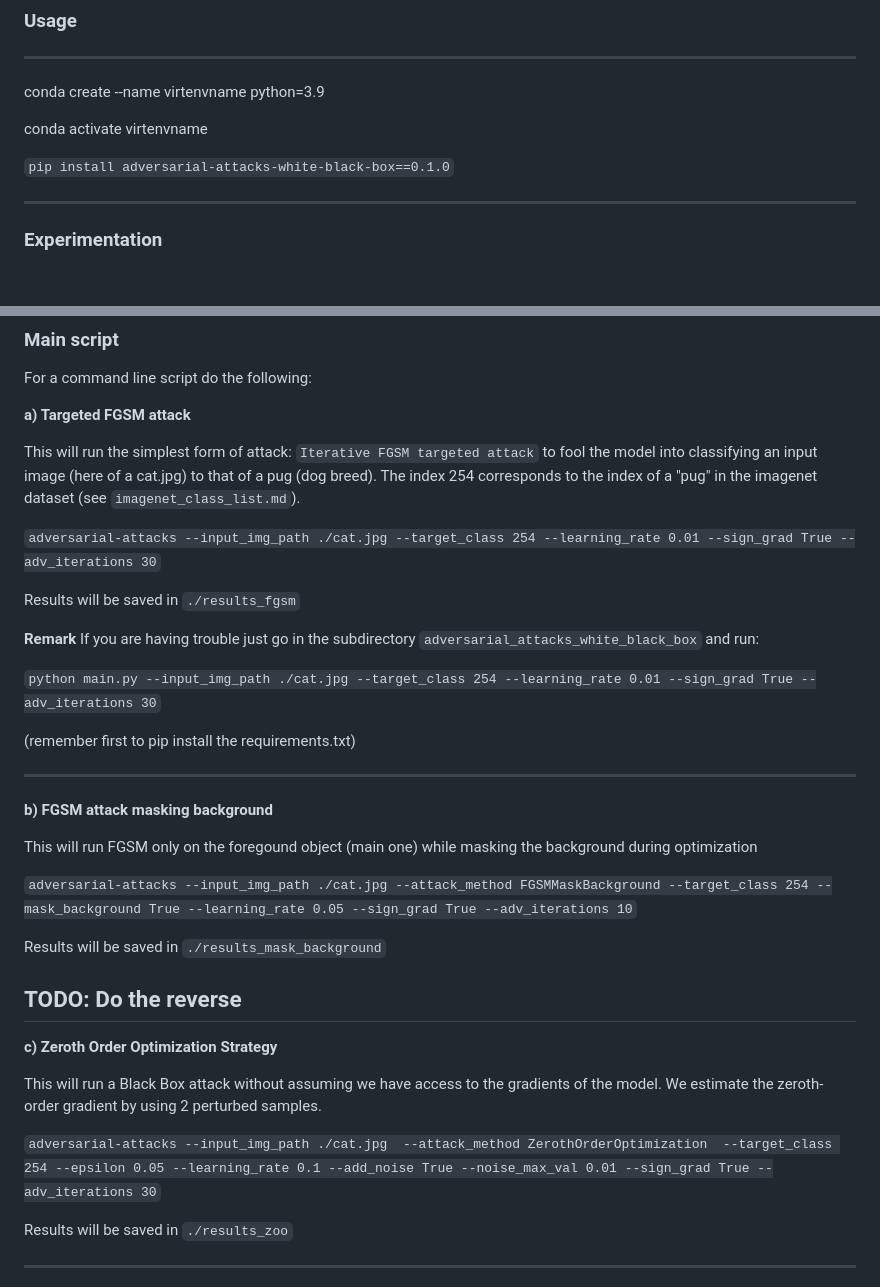
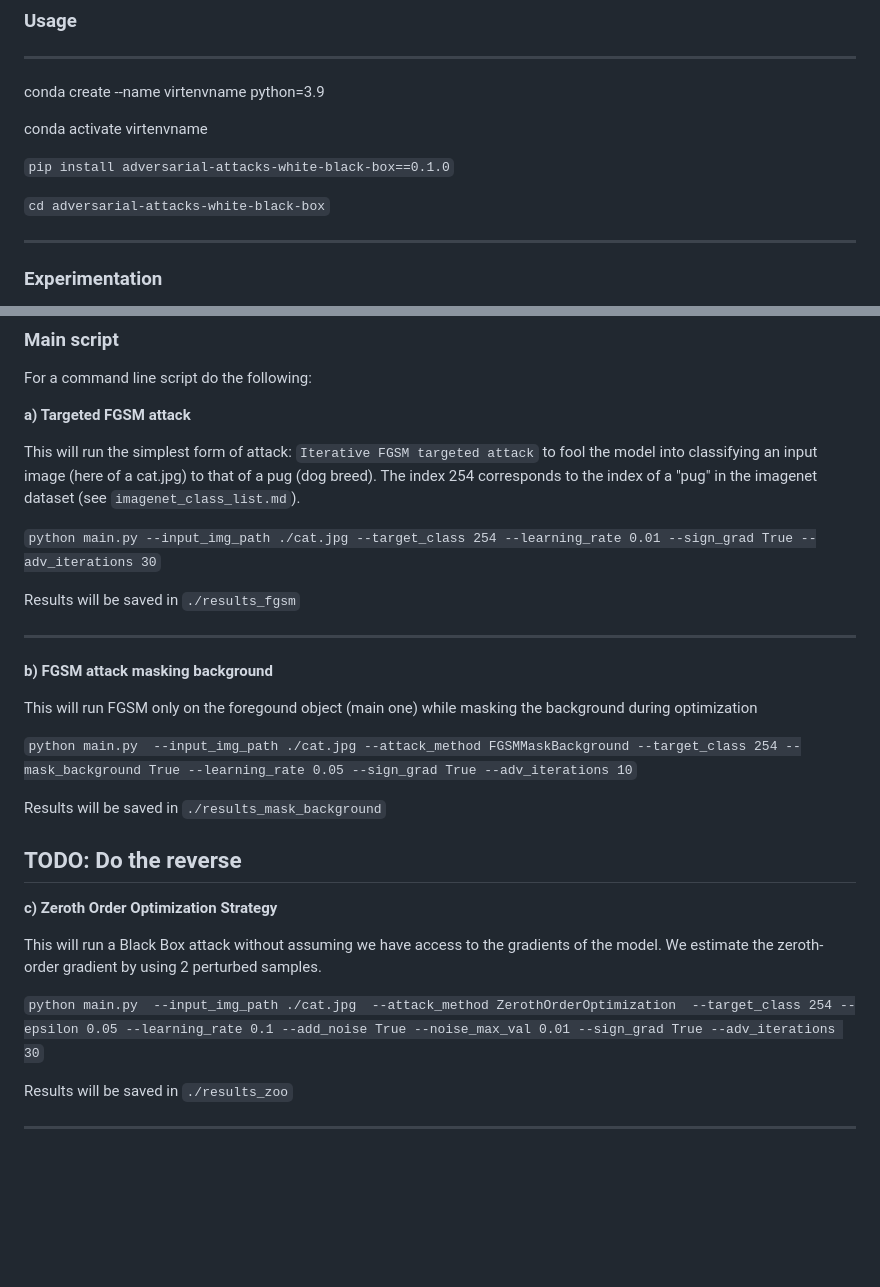
Before and after one commit to sifubro/Adversarial_Attacks, a Markdown page: README.md, 2 parts joined by grey strips. Drawn GitHub-style; blank space fills up the shorter version.

```diff
--- a/README.md
+++ b/README.md
@@ -10,6 +10,8 @@ conda create --name virtenvname python=3.9
 conda activate virtenvname
 
 `pip install adversarial-attacks-white-black-box==0.1.0`
+
+`cd adversarial-attacks-white-black-box`
 
 -----------
 
@@ -27,15 +29,10 @@ For a command line script do the following:
 
 This will run the simplest form of attack: `Iterative FGSM targeted attack` to  fool the model into classifying an input image (here of a cat.jpg) to that of a pug (dog breed). The index 254 corresponds to the index of a "pug" in the imagenet dataset (see `imagenet_class_list.md`).
 
-`adversarial-attacks --input_img_path ./cat.jpg --target_class 254 --learning_rate 0.01 --sign_grad True --adv_iterations 30`
+`python main.py --input_img_path ./cat.jpg --target_class 254 --learning_rate 0.01 --sign_grad True --adv_iterations 30`
 
 Results will be saved in `./results_fgsm`
 
-**Remark** If you are having trouble just go in the subdirectory `adversarial_attacks_white_black_box` and run:
-
-`python main.py --input_img_path ./cat.jpg --target_class 254 --learning_rate 0.01 --sign_grad True --adv_iterations 30`
-
-(remember first to pip install the requirements.txt)
 
 -------------
 
@@ -43,7 +40,7 @@ Results will be saved in `./results_fgsm`
 
 This will run FGSM only on the foregound object (main one) while masking the background during optimization
 
-`adversarial-attacks --input_img_path ./cat.jpg --attack_method FGSMMaskBackground --target_class 254 --mask_background True --learning_rate 0.05 --sign_grad True --adv_iterations 10`
+`python main.py  --input_img_path ./cat.jpg --attack_method FGSMMaskBackground --target_class 254 --mask_background True --learning_rate 0.05 --sign_grad True --adv_iterations 10`
 
 Results will be saved in `./results_mask_background`
 
@@ -55,7 +52,7 @@ TODO: Do the reverse
 
 This will run a Black Box attack without assuming we have access to the gradients of the model. We estimate the zeroth-order gradient by using 2 perturbed samples.
 
-`adversarial-attacks --input_img_path ./cat.jpg  --attack_method ZerothOrderOptimization  --target_class 254 --epsilon 0.05 --learning_rate 0.1 --add_noise True --noise_max_val 0.01 --sign_grad True --adv_iterations 30`
+`python main.py  --input_img_path ./cat.jpg  --attack_method ZerothOrderOptimization  --target_class 254 --epsilon 0.05 --learning_rate 0.1 --add_noise True --noise_max_val 0.01 --sign_grad True --adv_iterations 30`
 
 Results will be saved in `./results_zoo`
 
```
